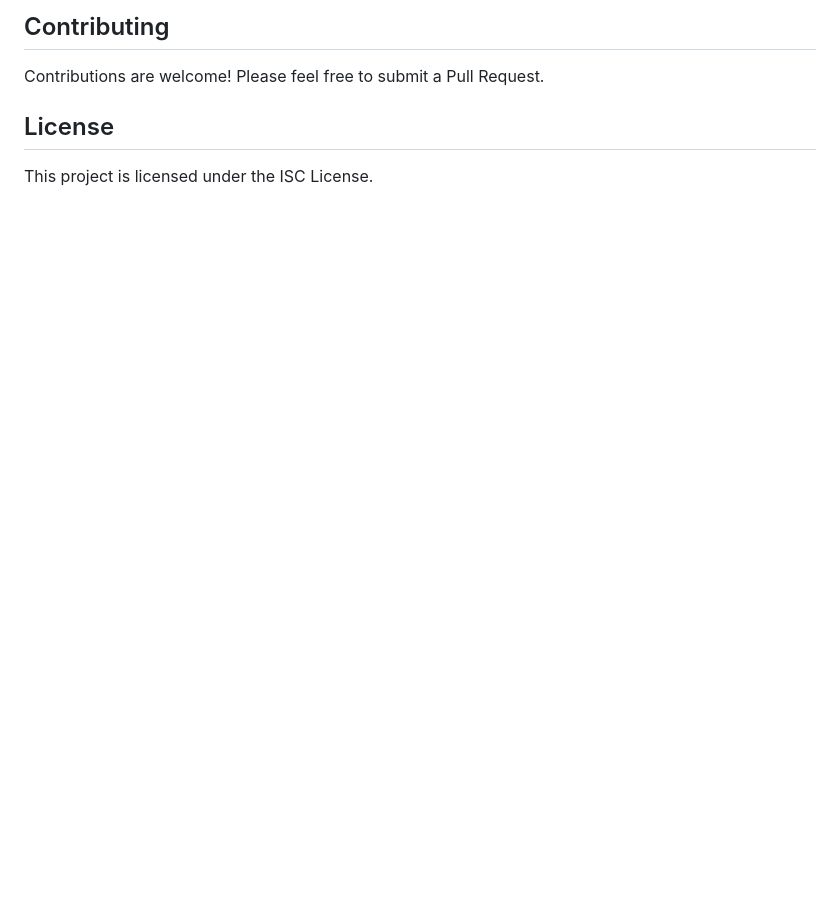
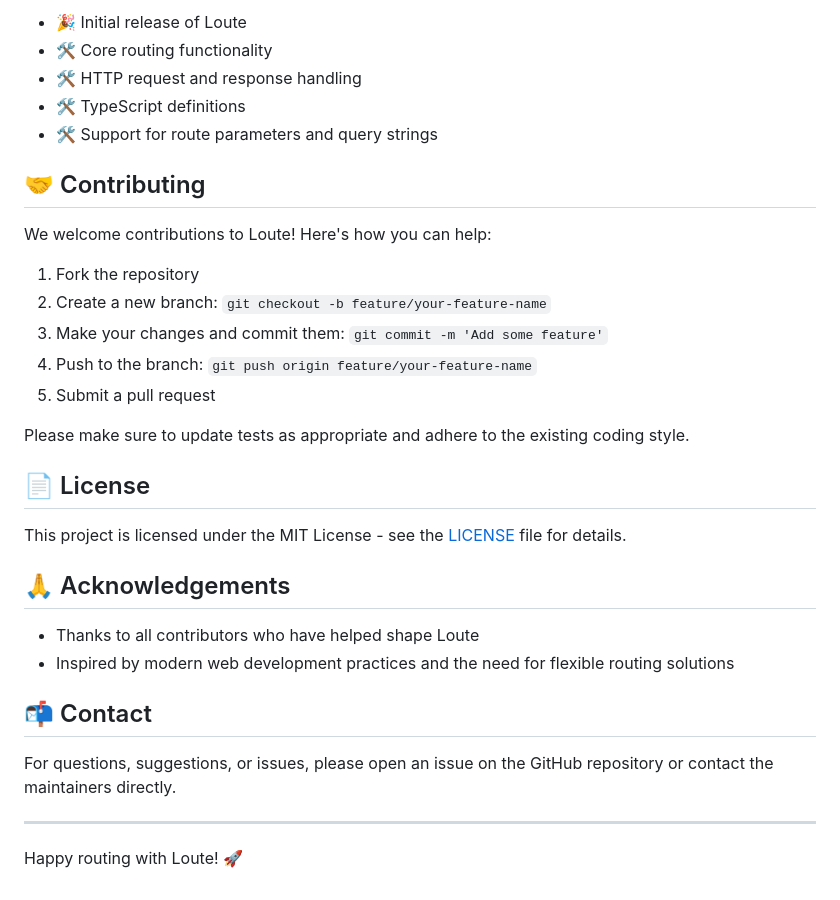
Before and after one commit to johnhenry/leroute, a Markdown page: readme.md, the part around one of its changes. Rendered like a GitHub page; blank space fills up the shorter version.

```diff
--- a/readme.md
+++ b/readme.md
@@ -148,8 +155,35 @@ type LouteRouterInit = {
 
-## Contributing
+- 🎉 Initial release of Loute
+- 🛠 Core routing functionality
+- 🛠 HTTP request and response handling
+- 🛠 TypeScript definitions
+- 🛠 Support for route parameters and query strings
 
-Contributions are welcome! Please feel free to submit a Pull Request.
+## 🤝 Contributing
 
-## License
+We welcome contributions to Loute! Here's how you can help:
 
-This project is licensed under the ISC License.
+1. Fork the repository
+2. Create a new branch: `git checkout -b feature/your-feature-name`
+3. Make your changes and commit them: `git commit -m 'Add some feature'`
+4. Push to the branch: `git push origin feature/your-feature-name`
+5. Submit a pull request
+
+Please make sure to update tests as appropriate and adhere to the existing coding style.
+
+## 📄 License
+
+This project is licensed under the MIT License - see the [LICENSE](LICENSE) file for details.
+
+## 🙏 Acknowledgements
+
+- Thanks to all contributors who have helped shape Loute
+- Inspired by modern web development practices and the need for flexible routing solutions
+
+## 📬 Contact
+
+For questions, suggestions, or issues, please open an issue on the GitHub repository or contact the maintainers directly.
+
+---
+
+Happy routing with Loute! 🚀
```
Also changed, not shown: other parts of readme.md (+58 -51 lines), CHANGELOG.md (deleted, +0 -22 lines), CONTRIBUTING.md (deleted, +0 -54 lines).
